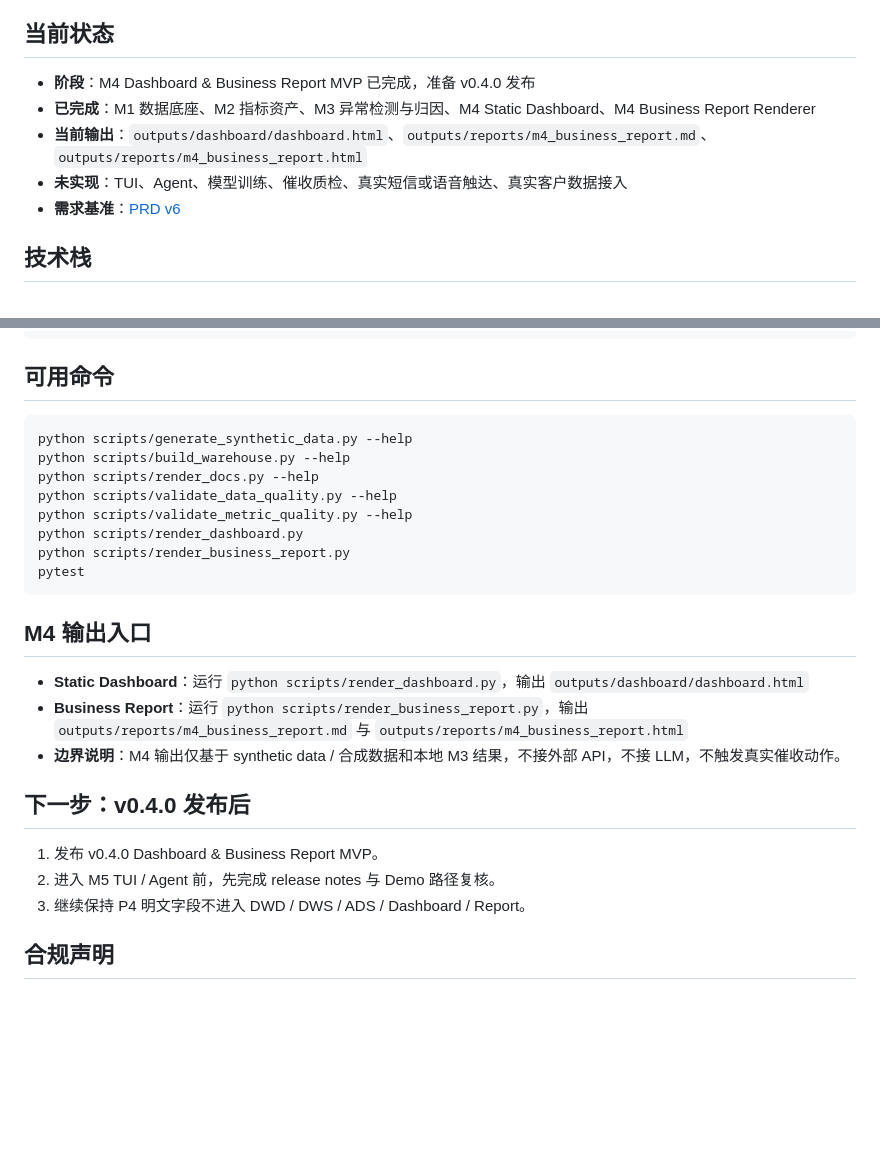
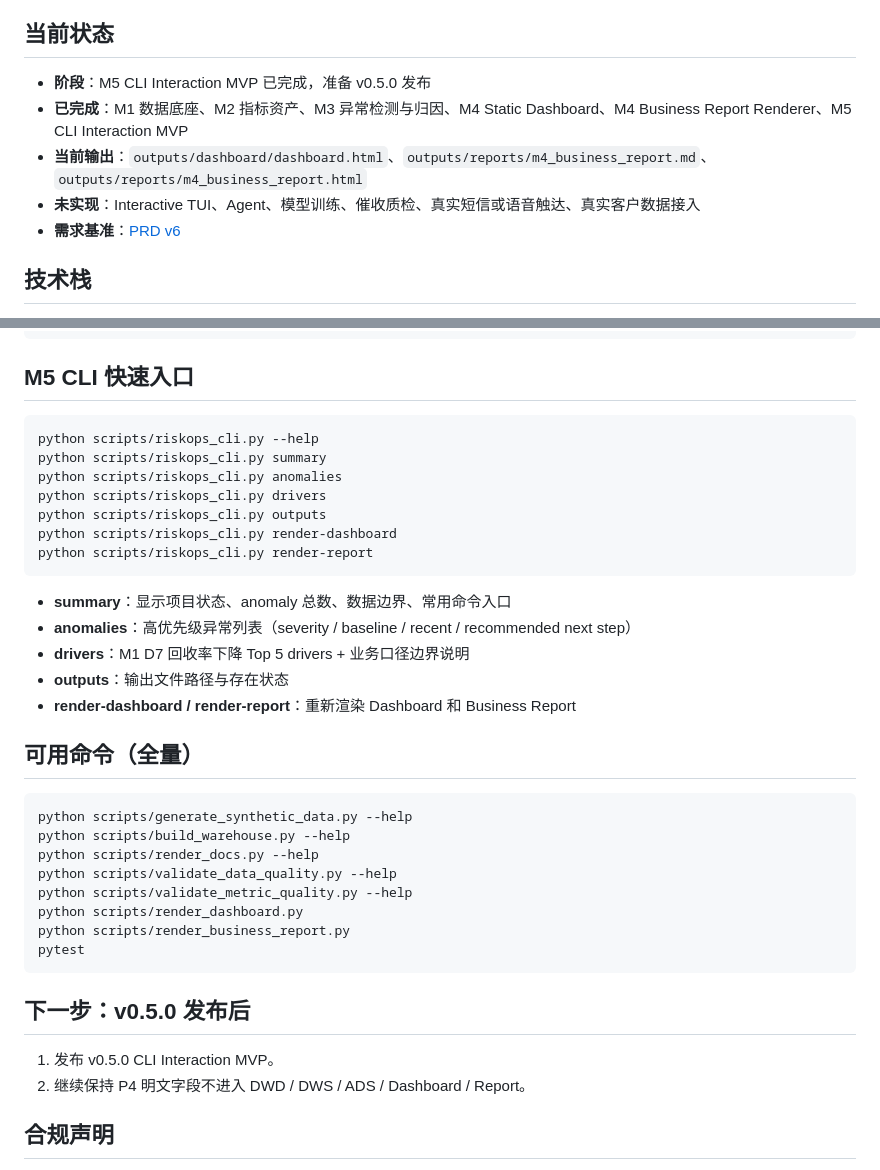
Before and after one commit to LeXiaoyao/riskops-copilot, a Markdown page: README.md, 2 parts joined by grey strips. GitHub-like rendering; blank space fills up the shorter version.

Commit message:
docs: prepare v0.5.0 release
- 新增 docs/releases/v0.5.0.md release notes
- 更新 README 当前状态为 M5 CLI Interaction MVP
- README 补充 M5 CLI 快速入口命令说明

````diff
--- a/README.md
+++ b/README.md
@@ -4,10 +4,10 @@ RiskOps Copilot 是一个面向消费金融风控全生命周期的本地化 AI
 
 ## 当前状态
 
-- **阶段**：M4 Dashboard & Business Report MVP 已完成，准备 v0.4.0 发布
-- **已完成**：M1 数据底座、M2 指标资产、M3 异常检测与归因、M4 Static Dashboard、M4 Business Report Renderer
+- **阶段**：M5 CLI Interaction MVP 已完成，准备 v0.5.0 发布
+- **已完成**：M1 数据底座、M2 指标资产、M3 异常检测与归因、M4 Static Dashboard、M4 Business Report Renderer、M5 CLI Interaction MVP
 - **当前输出**：`outputs/dashboard/dashboard.html`、`outputs/reports/m4_business_report.md`、`outputs/reports/m4_business_report.html`
-- **未实现**：TUI、Agent、模型训练、催收质检、真实短信或语音触达、真实客户数据接入
+- **未实现**：Interactive TUI、Agent、模型训练、催收质检、真实短信或语音触达、真实客户数据接入
 - **需求基准**：[PRD v6](docs/prd/PRD_v6.md)
 
 ## 技术栈
@@ -48,7 +48,25 @@ RiskOps_Copilot/
 └── tests/                   # 基础结构测试
 ```
 
-## 可用命令
+## M5 CLI 快速入口
+
+```bash
+python scripts/riskops_cli.py --help
+python scripts/riskops_cli.py summary
+python scripts/riskops_cli.py anomalies
+python scripts/riskops_cli.py drivers
+python scripts/riskops_cli.py outputs
+python scripts/riskops_cli.py render-dashboard
+python scripts/riskops_cli.py render-report
+```
+
+- **summary**：显示项目状态、anomaly 总数、数据边界、常用命令入口
+- **anomalies**：高优先级异常列表（severity / baseline / recent / recommended next step）
+- **drivers**：M1 D7 回收率下降 Top 5 drivers + 业务口径边界说明
+- **outputs**：输出文件路径与存在状态
+- **render-dashboard / render-report**：重新渲染 Dashboard 和 Business Report
+
+## 可用命令（全量）
 
 ```bash
 python scripts/generate_synthetic_data.py --help
@@ -61,17 +79,10 @@ python scripts/render_business_report.py
 pytest
 ```
 
-## M4 输出入口
+## 下一步：v0.5.0 发布后
 
-- **Static Dashboard**：运行 `python scripts/render_dashboard.py`，输出 `outputs/dashboard/dashboard.html`
-- **Business Report**：运行 `python scripts/render_business_report.py`，输出 `outputs/reports/m4_business_report.md` 与 `outputs/reports/m4_business_report.html`
-- **边界说明**：M4 输出仅基于 synthetic data / 合成数据和本地 M3 结果，不接外部 API，不接 LLM，不触发真实催收动作。
-
-## 下一步：v0.4.0 发布后
-
-1. 发布 v0.4.0 Dashboard & Business Report MVP。
-2. 进入 M5 TUI / Agent 前，先完成 release notes 与 Demo 路径复核。
-3. 继续保持 P4 明文字段不进入 DWD / DWS / ADS / Dashboard / Report。
+1. 发布 v0.5.0 CLI Interaction MVP。
+2. 继续保持 P4 明文字段不进入 DWD / DWS / ADS / Dashboard / Report。
 
 ## 合规声明
 
````
Also changed, not shown: docs/releases/v0.5.0.md (added, +48 -0 lines).
